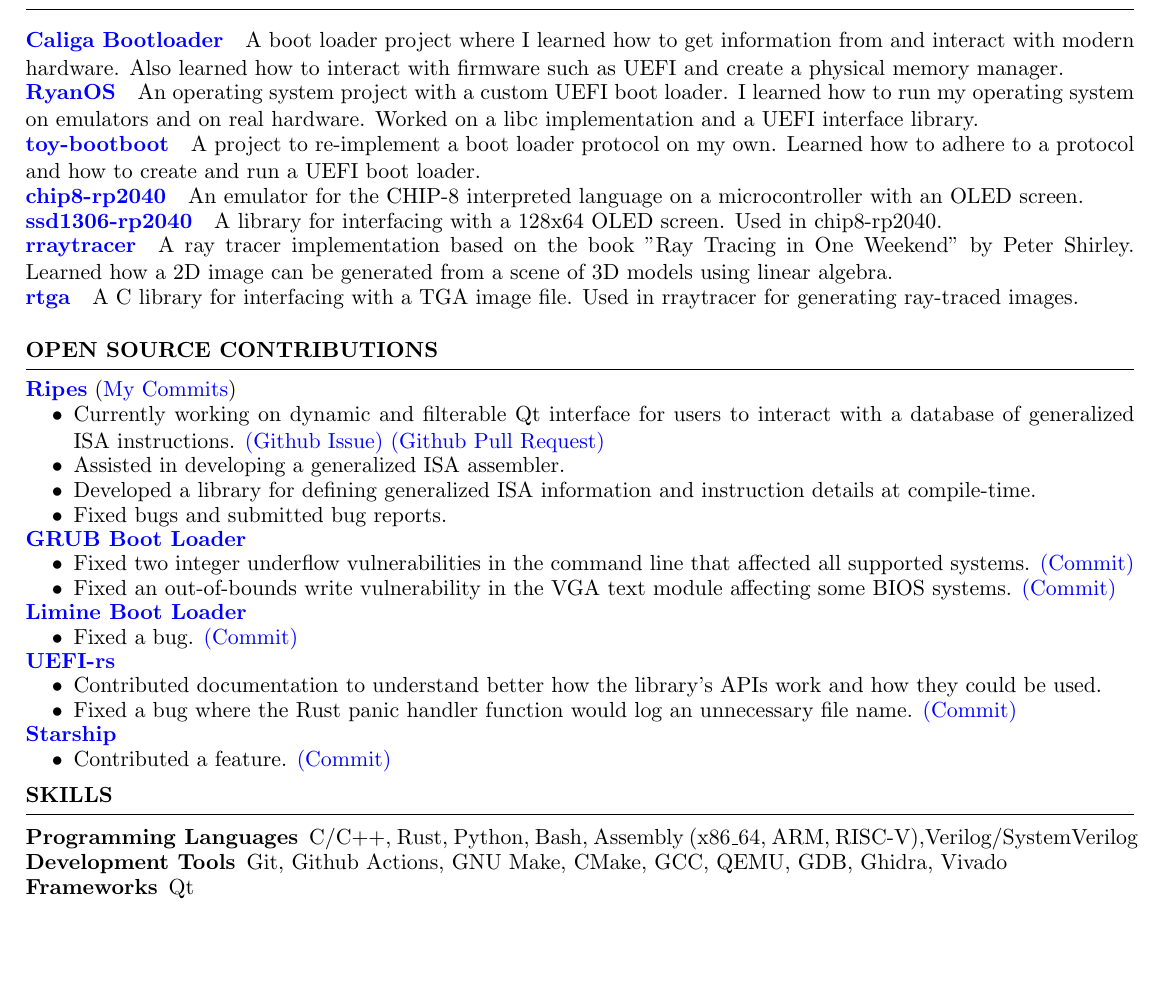
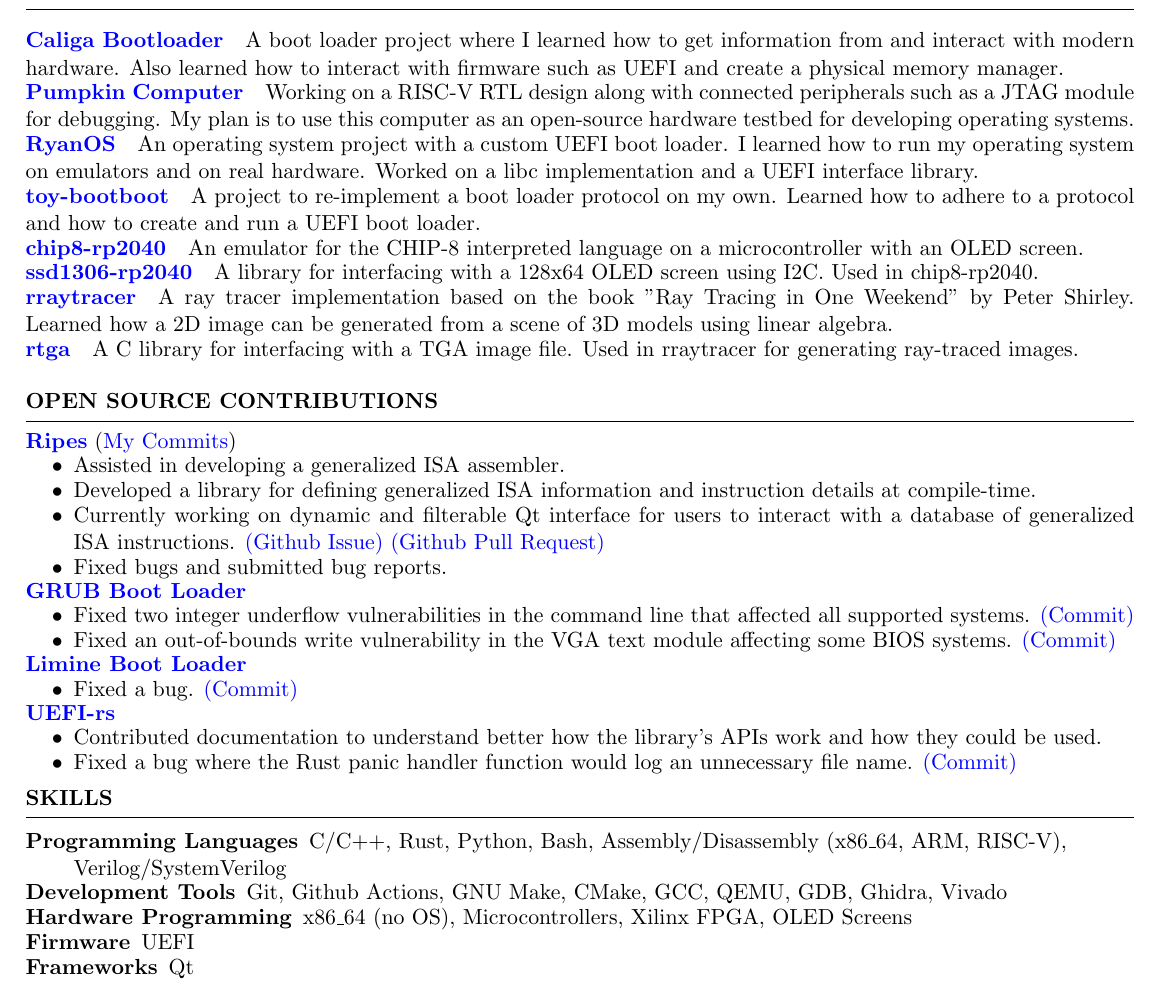
Before and after one commit to raccog/resume, a LaTeX CV (resume.tex): part of page 1 of 2, cut so that both start at the same text, the shorter picture padded with empty space. The pictures show the PDF file resume.pdf that the author committed with the source.

Commit message:
Updated resume

```diff
--- a/resume.tex
+++ b/resume.tex
@@ -17,10 +17,11 @@
 \begin{rSection}{PERSONAL PROJECTS}
 	\itemsep -8pt{}
 	\item \href{https://github.com/raccog/caliga-bootloader}{\textbf{Caliga Bootloader}}\quad A boot loader project where I learned how to get information from and interact with modern hardware. Also learned how to interact with firmware such as UEFI and create a physical memory manager.
+	\item \href{https://github.com/raccog/PumpkinComputer}{\textbf{Pumpkin Computer}}\quad Working on a RISC-V RTL design along with connected peripherals such as a JTAG module for debugging. My plan is to use this computer as an open-source hardware testbed for developing operating systems.
 	\item \href{https://github.com/raccog/RyanOS}{\textbf{RyanOS}}\quad An operating system project with a custom UEFI boot loader. I learned how to run my operating system on emulators and on real hardware. Worked on a libc implementation and a UEFI interface library.
 	\item \href{https://github.com/raccog/toy-bootboot}{\textbf{toy-bootboot}}\quad A project to re-implement a boot loader protocol on my own. Learned how to adhere to a protocol and how to create and run a UEFI boot loader.
 	\item \href{https://github.com/raccog/chip8-rp2040}{\textbf{chip8-rp2040}}\quad An emulator for the CHIP-8 interpreted language on a microcontroller with an OLED screen.
-	\item \href{https://github.com/raccog/ssd1306-rp2040}{\textbf{ssd1306-rp2040}}\quad A library for interfacing with a 128x64 OLED screen. Used in chip8-rp2040.
+	\item \href{https://github.com/raccog/ssd1306-rp2040}{\textbf{ssd1306-rp2040}}\quad A library for interfacing with a 128x64 OLED screen using I2C. Used in chip8-rp2040.
 	\item \href{https://github.com/raccog/rraytracer}{\textbf{rraytracer}}\quad A ray tracer implementation based on the book "Ray Tracing in One Weekend" by Peter Shirley. Learned how a 2D image can be generated from a scene of 3D models using linear algebra.
 	\item \href{https://github.com/raccog/rtga}{\textbf{rtga}}\quad A C library for interfacing with a TGA image file. Used in rraytracer for generating ray-traced images.
 \end{rSection}
@@ -67,14 +68,6 @@
 		\itemsep -8pt{}	\item Contributed documentation to understand better how the library's APIs work and how they could be used.
 		\item Fixed a bug where the Rust panic handler function would log an unnecessary file name. \href{https://github.com/rust-osdev/uefi-rs/commit/5939e57f6786e60e9caf57f5aa0aa53b8bc3d83b}{(Commit)}
 	\end{itemize}
-	\vspace{-.75em}
-	\item \href{https://github.com/starship/starship}{\textbf{Starship}}
-	\vspace{-.75em}
-	\begin{itemize}
-		\itemsep -8pt{}
-		\item Contributed a feature. \href{https://github.com/starship/starship/commit/4deaa02d6fb3e72f286d822ac4c987b763c415dc}{(Commit)}
-	\end{itemize}
-
 
 \end{rSection}
 %----------------------------------------------------------------------------------------
@@ -87,8 +80,11 @@
 \begin{rSection}{SKILLS}
 \begin{description}
 	\itemsep -8pt{}
-	\item[Programming Languages] C/C++, Rust, Python, Bash, Assembly (x86\_64, ARM, RISC-V),Verilog/SystemVerilog
+	\item[Programming Languages] C/C++, Rust, Python, Bash, Assembly/Disassembly (x86\_64, ARM, RISC-V),\\
+	Verilog/SystemVerilog
 	\item[Development Tools] Git, Github Actions, GNU Make, CMake, GCC, QEMU, GDB, Ghidra, Vivado
+	\item[Hardware Programming] x86\_64 (no OS), Microcontrollers, Xilinx FPGA, OLED Screens
+	\item[Firmware] UEFI
 	\item[Frameworks] Qt
 \end{description}
 \end{rSection}
```
Also changed, not shown: resume.pdf, resume.tex (8 more changed lines), 1 other file.
